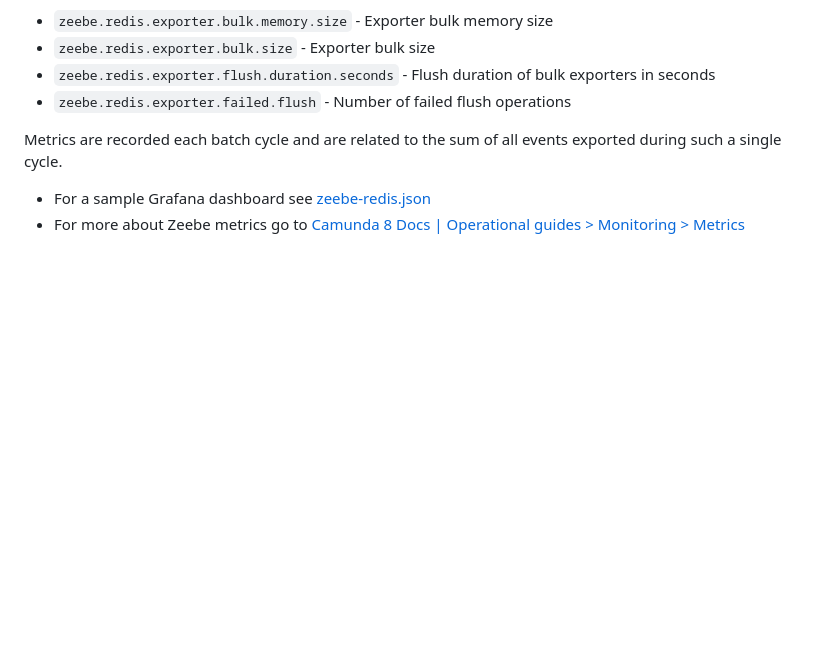
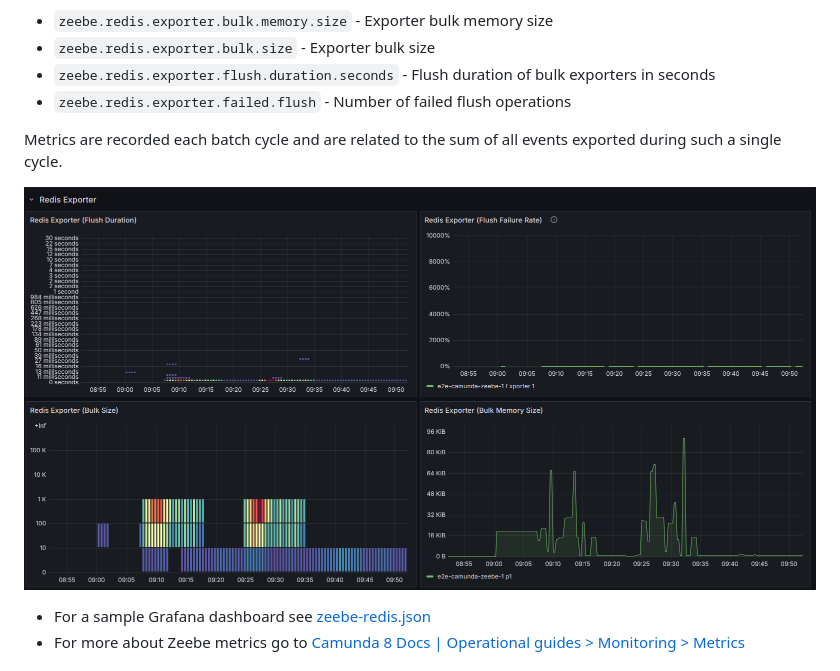
Before and after one commit to camunda-community-hub/zeebe-redis-exporter, a Markdown page: README.md, the part around the change. GitHub-like rendering; pictures changed too: docs/redis-exporter-metrics.png (added); blank space fills up the shorter version.

Commit message:
docs: added sample metrics dashboard

```diff
--- a/README.md
+++ b/README.md
@@ -377,6 +377,8 @@ The Redis Exporter provides metrics via Spring Boot Actuator similar to the Open
 
 Metrics are recorded each batch cycle and are related to the sum of all events exported during such a single cycle.
 
+![Redis Exporter Metrics Dashboard](docs/redis-exporter-metrics.png)
+
 * For a sample Grafana dashboard see [zeebe-redis.json](docs/zeebe-redis.json)
 * For more about Zeebe metrics go to [Camunda 8 Docs | Operational guides > Monitoring > Metrics](https://docs.camunda.io/docs/self-managed/operational-guides/monitoring/metrics/)
 
```
